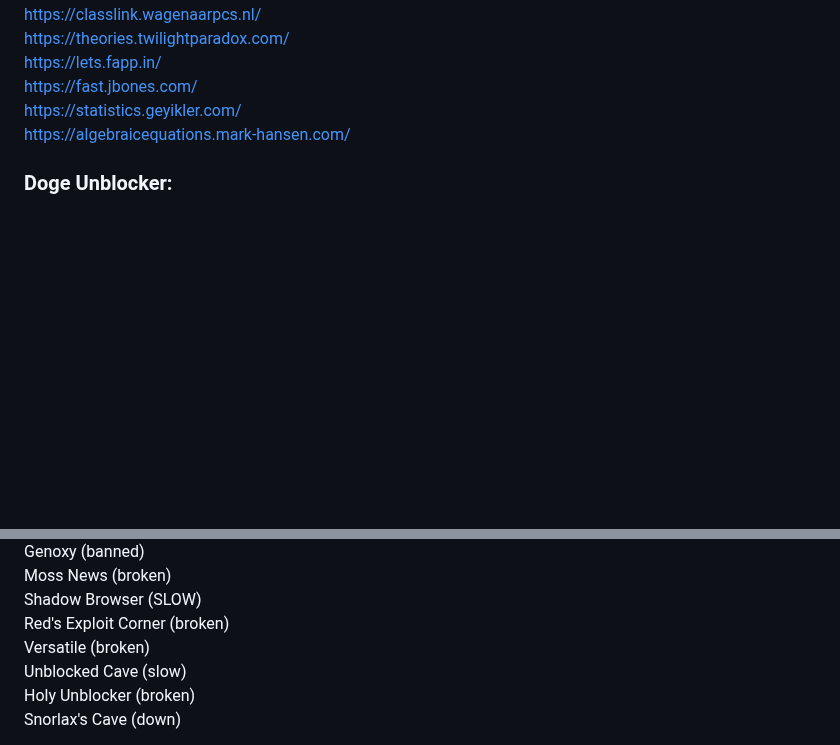
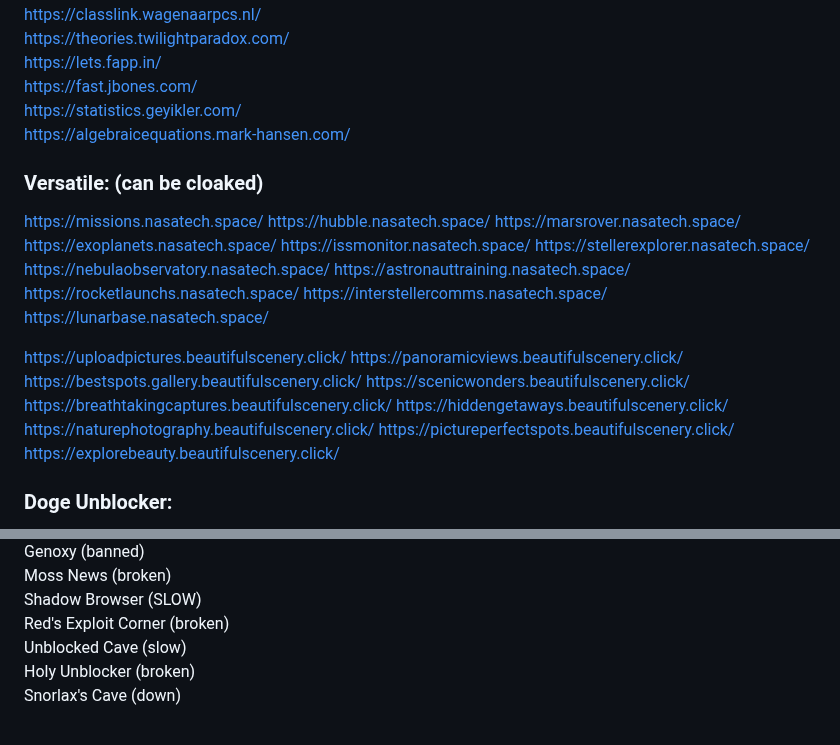
Before and after one commit to S-PScripts/chromebook-utilities, a Markdown page: Prxes/Pr*xi*s Links.MD, 2 parts joined by grey strips. Rendered like a GitHub page; blank space fills up the shorter version.

```diff
--- a/Prxes/Pr*xi*s Links.MD
+++ b/Prxes/Pr*xi*s Links.MD
@@ -714,6 +714,29 @@ https://fast.jbones.com/   <br>
 https://statistics.geyikler.com/ <br>
 https://algebraicequations.mark-hansen.com/  <br>
 
+### Versatile: (can be cloaked)
+https://missions.nasatech.space/
+https://hubble.nasatech.space/
+https://marsrover.nasatech.space/
+https://exoplanets.nasatech.space/
+https://issmonitor.nasatech.space/
+https://stellerexplorer.nasatech.space/
+https://nebulaobservatory.nasatech.space/
+https://astronauttraining.nasatech.space/
+https://rocketlaunchs.nasatech.space/
+https://interstellercomms.nasatech.space/
+https://lunarbase.nasatech.space/
+
+https://uploadpictures.beautifulscenery.click/
+https://panoramicviews.beautifulscenery.click/
+https://bestspots.gallery.beautifulscenery.click/
+https://scenicwonders.beautifulscenery.click/
+https://breathtakingcaptures.beautifulscenery.click/
+https://hiddengetaways.beautifulscenery.click/
+https://naturephotography.beautifulscenery.click/
+https://pictureperfectspots.beautifulscenery.click/
+https://explorebeauty.beautifulscenery.click/
+
 ### Doge Unblocker:
 https://edu.mazovec.ru/app <br>
 https://education.ub7.org/app <br>
@@ -938,7 +961,6 @@ Genoxy (banned) <br>
 Moss News (broken) <br>
 Shadow Browser (SLOW) <br>
 Red's Exploit Corner (broken) <br>
-Versatile (broken) <br>
 Unblocked Cave (slow) <br>
 Holy Unblocker (broken) <br>
 Snorlax's Cave (down) <br>
```
